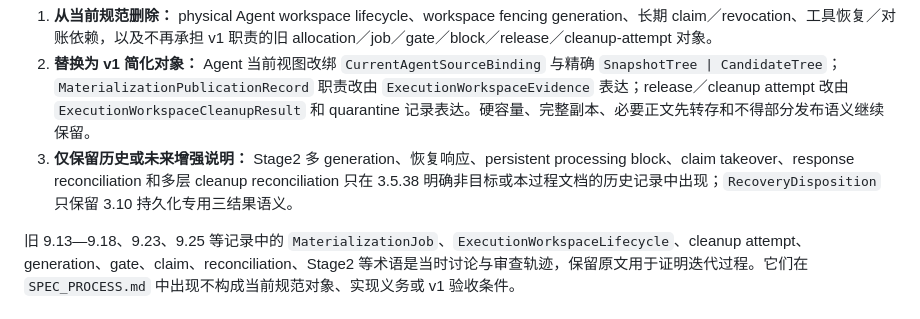
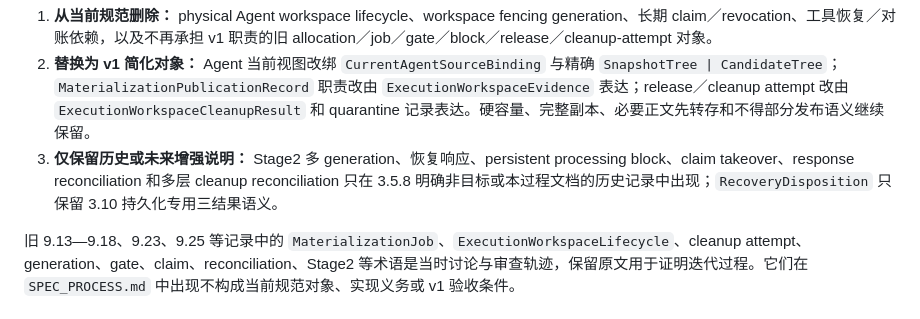
Before and after one commit to ledstevenovo/VesperCode, a Markdown page: SPEC_PROCESS.md, the part around the change. GitHub-like rendering.

```diff
--- a/SPEC_PROCESS.md
+++ b/SPEC_PROCESS.md
@@ -850,7 +850,7 @@ v1 保留：顺序单轮 Agent 主循环、封闭动作联合、确定性动作
 
 1. **从当前规范删除：** physical Agent workspace lifecycle、workspace fencing generation、长期 claim／revocation、工具恢复／对账依赖，以及不再承担 v1 职责的旧 allocation／job／gate／block／release／cleanup-attempt 对象。
 2. **替换为 v1 简化对象：** Agent 当前视图改绑 `CurrentAgentSourceBinding` 与精确 `SnapshotTree | CandidateTree`；`MaterializationPublicationRecord` 职责改由 `ExecutionWorkspaceEvidence` 表达；release／cleanup attempt 改由 `ExecutionWorkspaceCleanupResult` 和 quarantine 记录表达。硬容量、完整副本、必要正文先转存和不得部分发布语义继续保留。
-3. **仅保留历史或未来增强说明：** Stage2 多 generation、恢复响应、persistent processing block、claim takeover、response reconciliation 和多层 cleanup reconciliation 只在 3.5.38 明确非目标或本过程文档的历史记录中出现；`RecoveryDisposition` 只保留 3.10 持久化专用三结果语义。
+3. **仅保留历史或未来增强说明：** Stage2 多 generation、恢复响应、persistent processing block、claim takeover、response reconciliation 和多层 cleanup reconciliation 只在 3.5.8 明确非目标或本过程文档的历史记录中出现；`RecoveryDisposition` 只保留 3.10 持久化专用三结果语义。
 
 旧 9.13—9.18、9.23、9.25 等记录中的 `MaterializationJob`、`ExecutionWorkspaceLifecycle`、cleanup attempt、generation、gate、claim、reconciliation、Stage2 等术语是当时讨论与审查轨迹，保留原文用于证明迭代过程。它们在 `SPEC_PROCESS.md` 中出现不构成当前规范对象、实现义务或 v1 验收条件。
 
```
Also changed, not shown: SPEC.md (+2 -2 lines).
